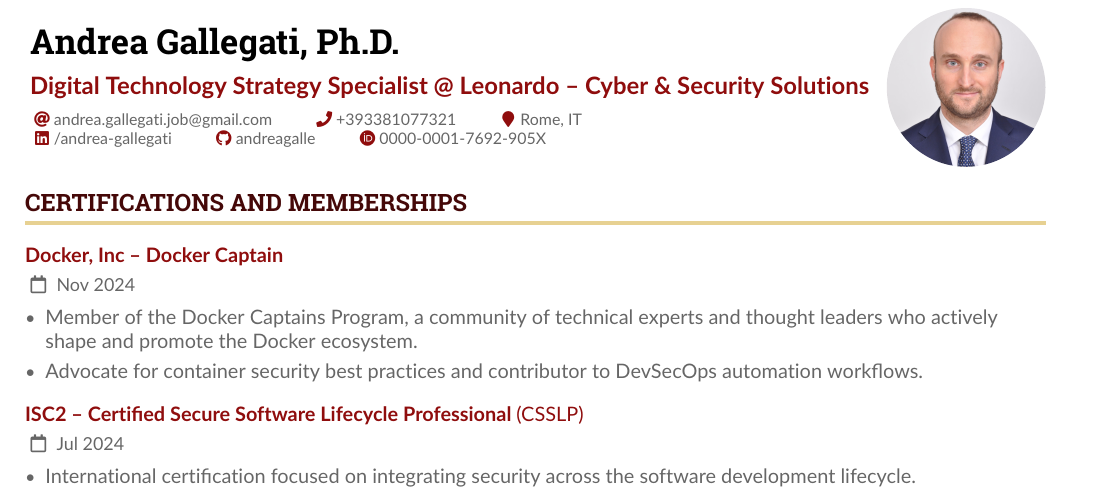
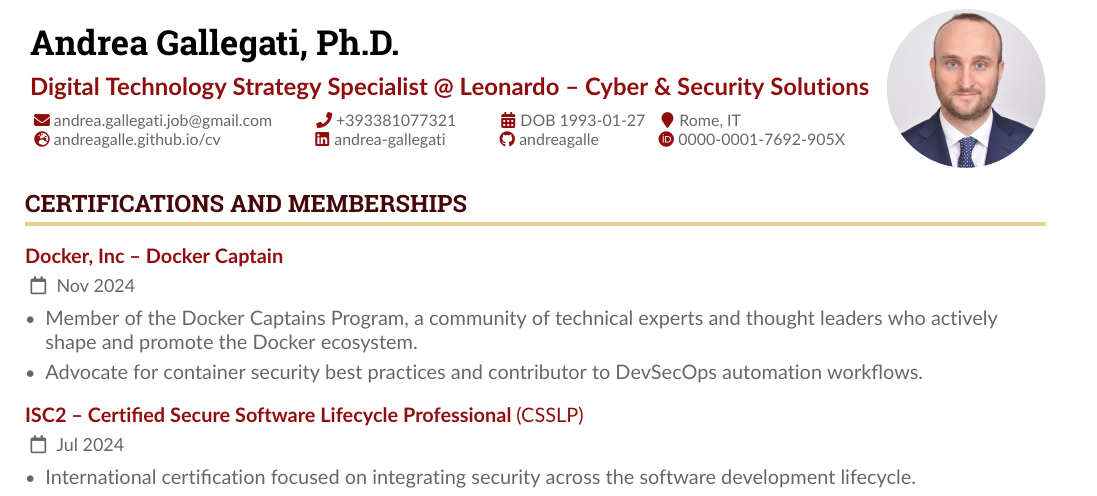
Before and after one commit to andreagalle/cv, a LaTeX CV (root.tex, which reads altacv.cls): part of page 1 of 7, cut so that both start at the same text. Compiled offline with pdfLaTeX.

Commit message:
Alta cv (#23)
* short cv with brand new template

* long cv changing the template

* solve a couple compilation errors

* revert change

* publish cv to gh-pages

* publishing the pdf artifact

* publish the pdf artifact

* typo

* building both the short/long versions

* just updating the license

* trying to fix the short version build

* debug

* fix the sed command

* finally build the short version too.

* landing gh page to download CVs

* copy the .pdf files on the docs/ directory

* don't ignore the .pdf files to publish!

* debug

* debug

* renaming artifacts

* a few renaming

* typo

* minor changes

* Add .devcontainer as a submodule

* a few more instructions

* projects + pubbs + talks

* just fix the short version

* grants description

* isc2 cert + docker capt.

* Deprecation notice: v3 of the artifact actions

* Deprecation notice: v3 of the artifact actions

* changed contacts

* more evidence on cyber aspects

* a few keywords more!

* nicer

* just renaming

* AI chapt + Leonardo experiences + short version fixed

* just a better index.md

* change profile pic!

* new face!

* forgot to bring the pic with me!

* just spacing

```diff
--- a/altacv.cls
+++ b/altacv.cls
@@ -202,10 +202,11 @@
 \newcommand{\name}[1]{\def\@name{#1}}
 \newcommand{\tagline}[1]{\def\@tagline{#1}}
 \newcommand{\personalinfo}[1]{\def\@personalinfo{#1}}
-\NewInfoField{email}{\faAt}[mailto:]
+\NewInfoField{email}{\faEnvelope}[mailto:]
 \NewInfoField{mailaddress}{\faEnvelope}
 \NewInfoField{phone}{\faPhone}[tel:]
-\NewInfoField{homepage}{\faGlobe}[https://]
+\NewInfoField{dateofbirth}{\faCalendar*}
+\NewInfoField{homepage}{\faGlobeEurope}[https://]
 \NewInfoField{twitter}{\faTwitter}[https://twitter.com/]
 \NewInfoField{linkedin}{\faLinkedin}[https://linkedin.com/in/]
 \NewInfoField{github}{\faGithub}[https://github.com/]
--- a/root.tex
+++ b/root.tex
@@ -116,11 +116,12 @@
 	\email{andrea.gallegati.job@gmail.com}
 	\phone{+393381077321}
 	% \mailaddress{Åddrésş, Street, 00000 Cóuntry}
+	\dateofbirth{DOB 1993-01-27} \hspace{-6mm}
 	\location{Rome, IT} \\
-	% \homepage{about.me/andreagalle}
+	\homepage{andreagalle.github.io/cv} \hspace{8mm}
 	% \twitter{@GallegatiAndrea}
-	\linkedin{/andrea-gallegati}
-	\github{andreagalle}
+	\linkedin{andrea-gallegati} \hspace{1mm}
+	\github{andreagalle} \hspace{2mm}
 	\orcid{0000-0001-7692-905X}
 	%% You can add your own arbitrary detail with
 	%% \printinfo{symbol}{detail}[optional hyperlink prefix]
```
